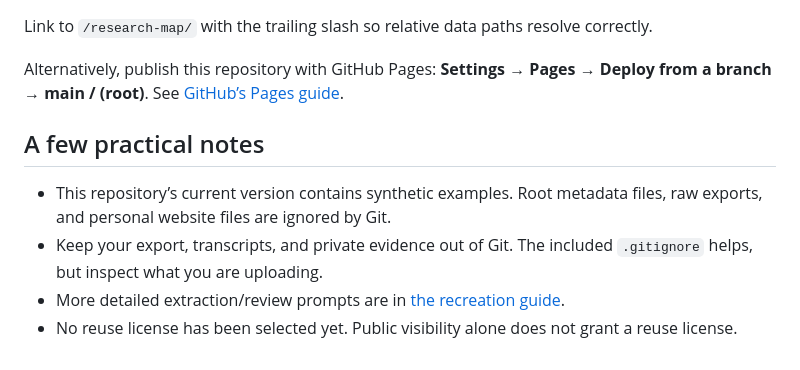
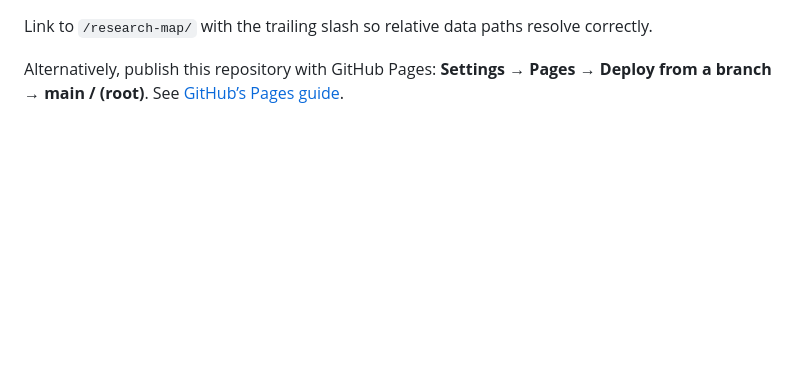
Before and after one commit to namwook0921/research-map, a Markdown page: README.md, the part around the change. GitHub-like rendering; blank space fills up the shorter version.

Commit message:
update README
Removed practical notes section from README.

```diff
--- a/README.md
+++ b/README.md
@@ -144,10 +144,3 @@ Copy these files into a folder such as `/research-map/` on any static website:
 Link to `/research-map/` with the trailing slash so relative data paths resolve correctly.
 
 Alternatively, publish this repository with GitHub Pages: **Settings → Pages → Deploy from a branch → main / (root)**. See [GitHub’s Pages guide](https://docs.github.com/en/pages/quickstart).
-
-## A few practical notes
-
-- This repository’s current version contains synthetic examples. Root metadata files, raw exports, and personal website files are ignored by Git.
-- Keep your export, transcripts, and private evidence out of Git. The included `.gitignore` helps, but inspect what you are uploading.
-- More detailed extraction/review prompts are in [the recreation guide](docs/recreate-your-map.md).
-- No reuse license has been selected yet. Public visibility alone does not grant a reuse license.
```
